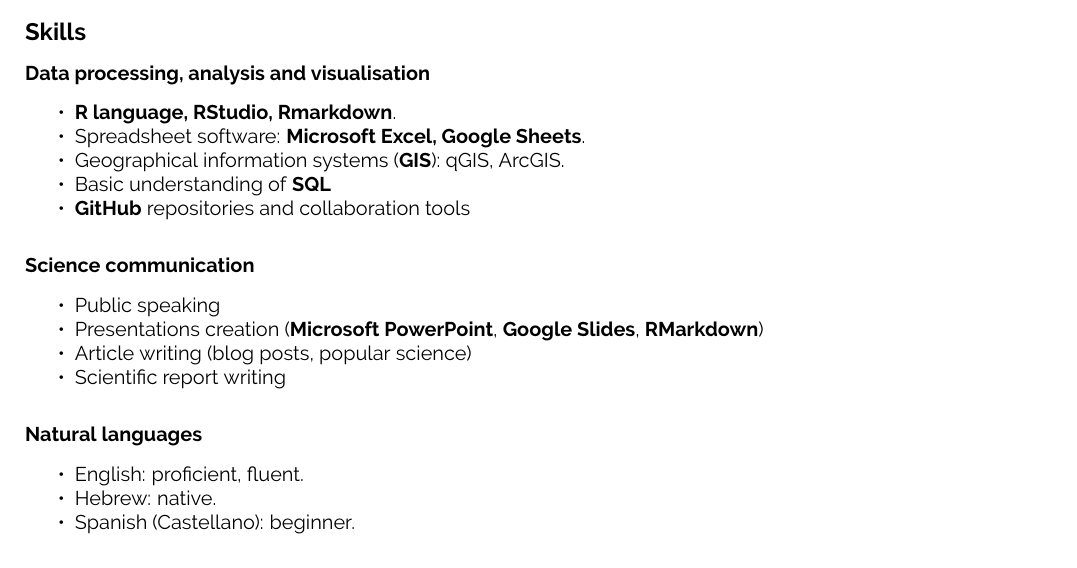
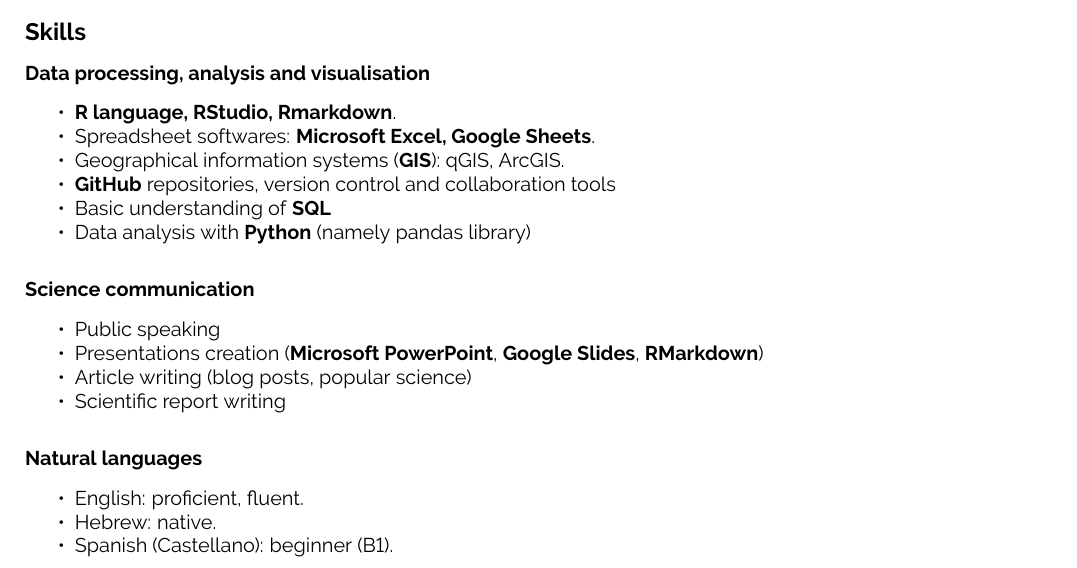
Before and after one commit to shirasal/my_cv, an R Markdown document (CV.Rmd): part of page 2 of 2, cut so that both start at the same text. The pictures show the output file CV.pdf that the author committed with the source.

Commit message:
Updated my CV

````diff
--- a/CV.Rmd
+++ b/CV.Rmd
@@ -107,10 +107,11 @@
 
 ### Data processing, analysis and visualisation
 -   **R language, RStudio, Rmarkdown**.
--   Spreadsheet software: **Microsoft Excel, Google Sheets**.
+-   Spreadsheet softwares: **Microsoft Excel, Google Sheets**.
 -   Geographical information systems (**GIS**): qGIS, ArcGIS.
+-   **GitHub** repositories, version control and collaboration tools
 -   Basic understanding of **SQL**
--   **GitHub** repositories and collaboration tools
+-   Data analysis with **Python** (namely pandas library)
 
 ### Science communication
 -   Public speaking
@@ -121,7 +122,7 @@
 ### Natural languages
 -   English: proficient, fluent.
 -   Hebrew: native.
--   Spanish (Castellano): beginner.
+-   Spanish (Castellano): beginner (B1).
 
 ```{r include=FALSE}
 # From the original template
````
Also changed, not shown: CV.pdf, 1 other file.
